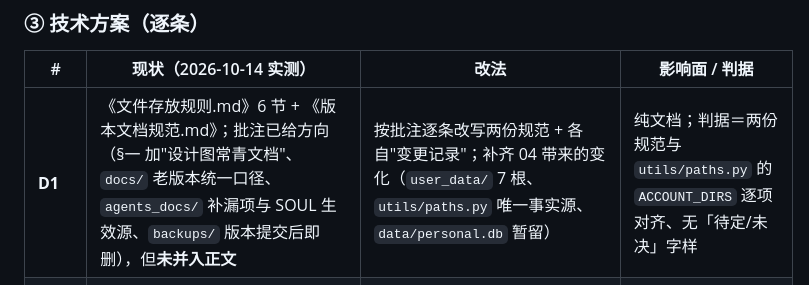
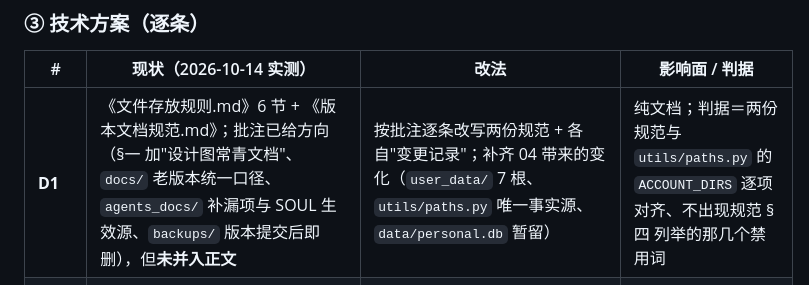
Before and after one commit to xie386/deep_search_pro, a Markdown page: docs/v4.0/v4.0规划文档.md, the part around the change. Drawn GitHub-style.

Commit message:
docs(v4.0): 判据措辞避开禁用词字面量（免得以后巡检每次都误报）
04 补 §③ D1 行的判据原文写「无「待定/未决」字样」—— 引用规则本身没错，但会让
`文件存放规则.md` §二末 巡检表里「扫禁用字样」这一项每次都误报。改成
「不出现规范 §四 列举的那几个禁用词」，语义不变、扫描干净。

（`Verdict/00` 第 5 行的「别处不写「待裁决」」是规范纪律原文，保留不动。）

```diff
--- a/docs/v4.0/v4.0规划文档.md
+++ b/docs/v4.0/v4.0规划文档.md
@@ -348,7 +348,7 @@
 
 | # | 现状（2026-10-14 实测） | 改法 | 影响面 / 判据 |
 |---|---|---|---|
-| **D1** | 《文件存放规则.md》6 节 + 《版本文档规范.md》；批注已给方向（§一 加"设计图常青文档"、`docs/` 老版本统一口径、`agents_docs/` 补漏项与 SOUL 生效源、`backups/` 版本提交后即删），但**未并入正文** | 按批注逐条改写两份规范 + 各自"变更记录"；补齐 04 带来的变化（`user_data/` 7 根、`utils/paths.py` 唯一事实源、`data/personal.db` 暂留） | 纯文档；判据＝两份规范与 `utils/paths.py` 的 `ACCOUNT_DIRS` 逐项对齐、无「待定/未决」字样 |
+| **D1** | 《文件存放规则.md》6 节 + 《版本文档规范.md》；批注已给方向（§一 加"设计图常青文档"、`docs/` 老版本统一口径、`agents_docs/` 补漏项与 SOUL 生效源、`backups/` 版本提交后即删），但**未并入正文** | 按批注逐条改写两份规范 + 各自"变更记录"；补齐 04 带来的变化（`user_data/` 7 根、`utils/paths.py` 唯一事实源、`data/personal.db` 暂留） | 纯文档；判据＝两份规范与 `utils/paths.py` 的 `ACCOUNT_DIRS` 逐项对齐、不出现规范 §四 列举的那几个禁用词 |
 | **D2** | 文档角色表目前只在 `research/04` 里（调研期重定义版） | 正式写入《版本文档规范》固定位置：规划 / 调研 / 裁定 / 实现记录 / 逐文件带读 / 交接 / 备份**各自角色与权威性**（谁只读、谁可改、谁引用谁） | 纯文档；判据＝每类记录都能在规范里查到"归谁写、谁能改、放哪" |
 | **D3** | README 仍带 §八「项目现状 & 改造方向」等**版本内状态**；真值散在 README / 规划文档 / Verdict / Done / 交接 五处 | README 退出版本内状态同步（只留简介 / 特性 / 结构 / 阅读指南 / 环境 / 快速开始 / 技术栈 / 里程碑顺序）；真值收归 **Verdict（决策）+ 规划文档（方案）+ Done（过程）**，冷启动状态交 `交接文档`；规范加一条「**引用计数必须与实际条数一致**」的检查项 | 纯文档 + 交叉引用同步；判决＝同一事实只在一处维护（README 不再出现「某大点进行到第几阶段」） |
 | **D4** | 设计图在 `设计图-agent工作与工具调用体系.html`（799 KB）；规格 json 在 `docs/v4.0/` | 移入**项目根目录**并作**常青文档**（单一现行版）；规格 json 与它互相引用；README 结构图 + 阅读指南 4️⃣1️⃣ 路径同步 | 一个文件位置 + 3~4 处路径引用（grep 校验零残留）；判据＝根目录可见、旧路径无死链 |
```
